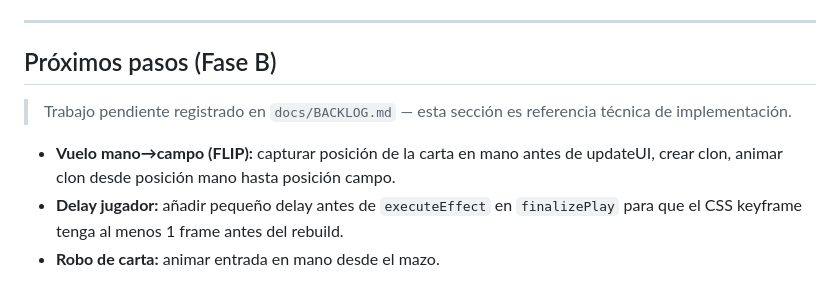
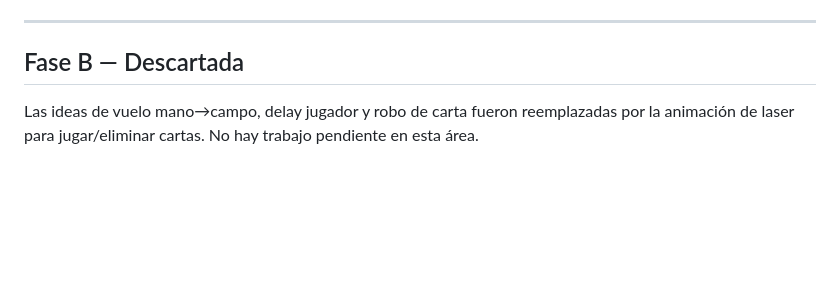
Before and after one commit to josesme/card-game, a Markdown page: docs/ANIMATIONS-DEV.md, the part around the change. Drawn GitHub-style; blank space fills up the shorter version.

```diff
--- a/docs/ANIMATIONS-DEV.md
+++ b/docs/ANIMATIONS-DEV.md
@@ -138,10 +138,6 @@ Parámetros ajustables:
 
 ---
 
-## Próximos pasos (Fase B)
+## Fase B — Descartada
 
-> Trabajo pendiente registrado en `docs/BACKLOG.md` — esta sección es referencia técnica de implementación.
-
-- **Vuelo mano→campo (FLIP):** capturar posición de la carta en mano antes de updateUI, crear clon, animar clon desde posición mano hasta posición campo.
-- **Delay jugador:** añadir pequeño delay antes de `executeEffect` en `finalizePlay` para que el CSS keyframe tenga al menos 1 frame antes del rebuild.
-- **Robo de carta:** animar entrada en mano desde el mazo.
+Las ideas de vuelo mano→campo, delay jugador y robo de carta fueron reemplazadas por la animación de laser para jugar/eliminar cartas. No hay trabajo pendiente en esta área.
```
Also changed, not shown: docs/BACKLOG.md (+0 -10 lines).
